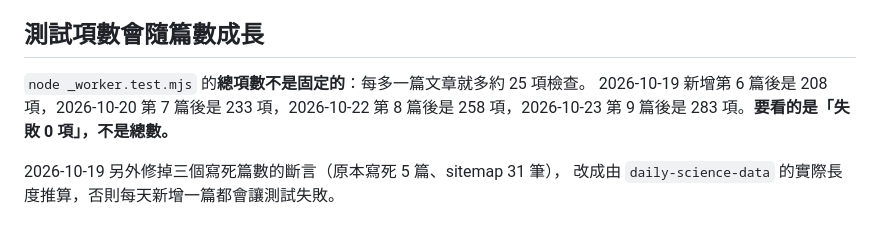
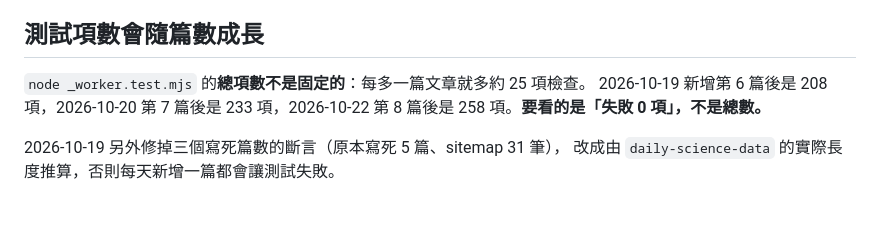
Before and after one commit to exhakuoho/weiyan-landing, a Markdown page: science/進度.md, the part around the change. Drawn GitHub-style.

```diff
--- a/science/進度.md
+++ b/science/進度.md
@@ -42,7 +42,7 @@
 ## 測試項數會隨篇數成長
 
 `node _worker.test.mjs` 的**總項數不是固定的**：每多一篇文章就多約 25 項檢查。
-2026-10-19 新增第 6 篇後是 208 項，2026-10-20 第 7 篇後是 233 項，2026-10-22 第 8 篇後是 258 項，2026-10-23 第 9 篇後是 283 項。**要看的是「失敗 0 項」，不是總數。**
+2026-10-19 新增第 6 篇後是 208 項，2026-10-20 第 7 篇後是 233 項，2026-10-22 第 8 篇後是 258 項。**要看的是「失敗 0 項」，不是總數。**
 
 2026-10-19 另外修掉三個寫死篇數的斷言（原本寫死 5 篇、sitemap 31 筆），
 改成由 `daily-science-data` 的實際長度推算，否則每天新增一篇都會讓測試失敗。
```
